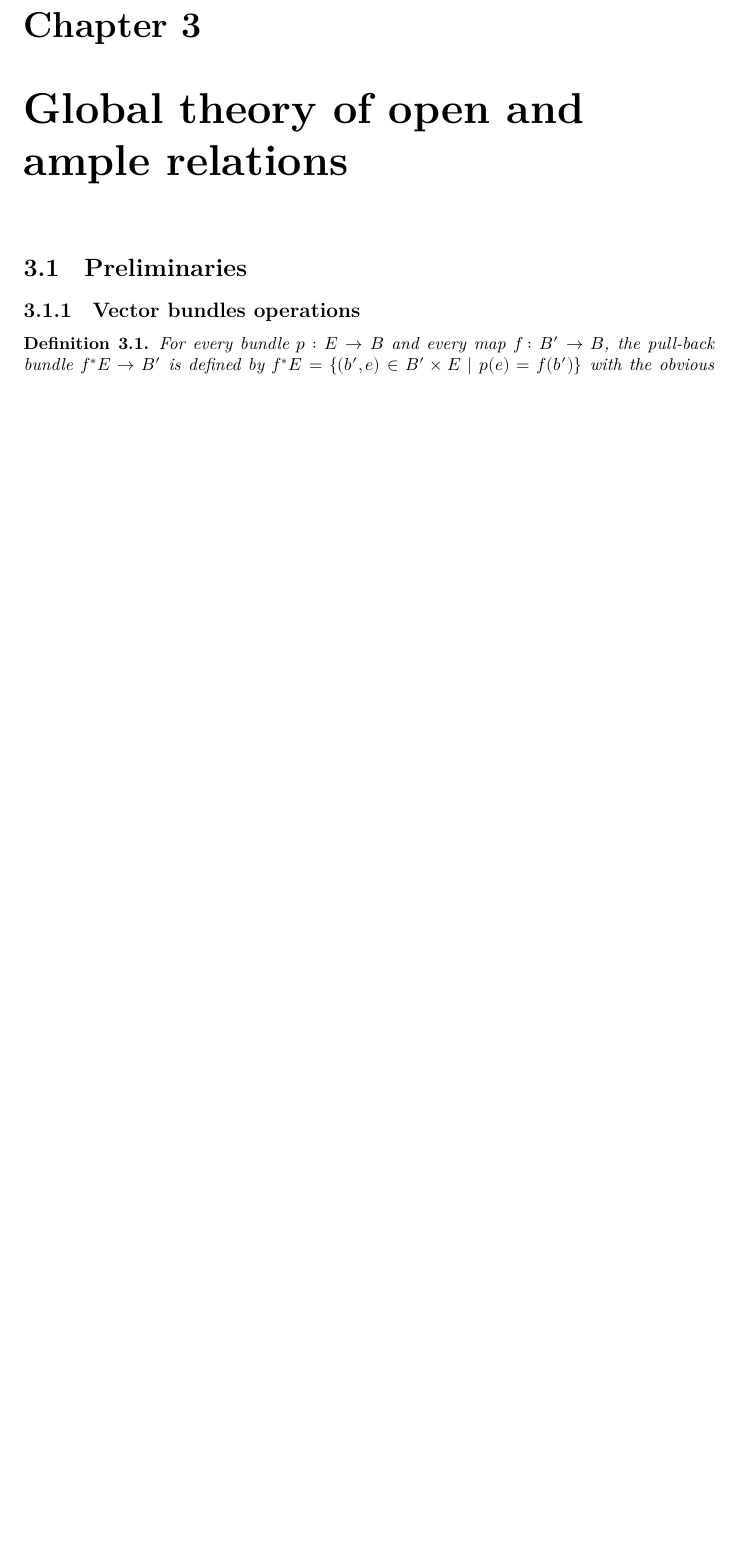
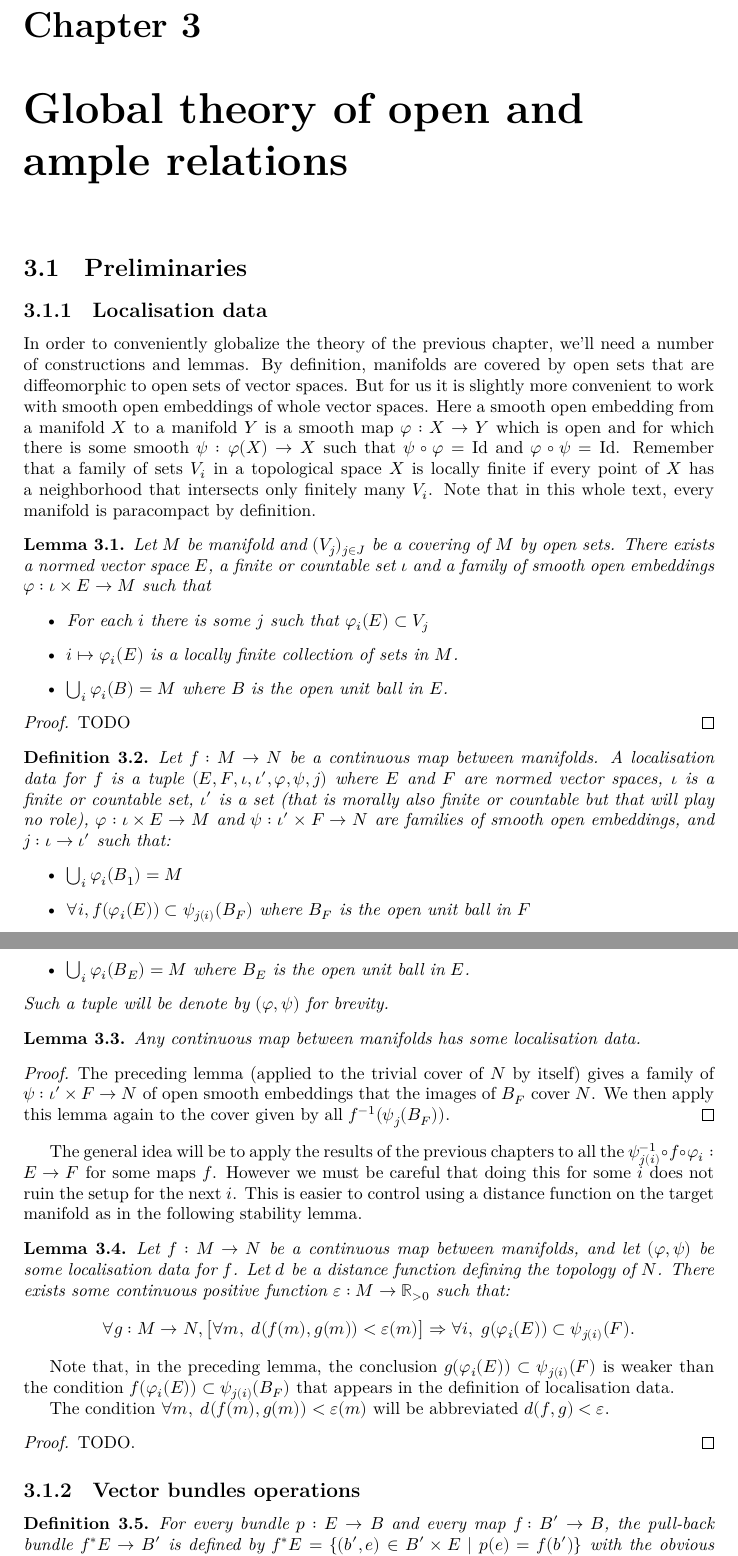
Before and after one commit to leanprover-community/sphere-eversion, a LaTeX thesis (blueprint/src/print.tex, which reads blueprint/src/global_convex_integration.tex): part of page 19 of 23 before the commit and two parts of pages 19 and 20 of 24 after it, the two joined at a grey line, cut so that both start at the same text, the shorter picture padded with empty space. Compiled offline with XeLaTeX.

Commit message:
Start writing localisation lemmas

```diff
--- a/blueprint/src/global_convex_integration.tex
+++ b/blueprint/src/global_convex_integration.tex
@@ -2,6 +2,96 @@
 \label{chap:global}
 
 \section{Preliminaries}
+
+\subsection{Localisation data}%
+\label{sub:localisation_data}
+
+In order to conveniently globalize the theory of the previous chapter, we'll
+need a number of constructions and lemmas. By definition, manifolds are covered
+by open sets that are diffeomorphic to open sets of vector spaces. But for us it is
+slightly more convenient to work with smooth open embeddings of whole vector spaces.
+Here a smooth open embedding from a manifold $X$ to a manifold $Y$ is a smooth map
+$φ : X → Y$ which is open and for which there is some smooth $ψ : φ(X) → X$ such that
+$ψ ∘ φ = \Id$ and $φ ∘ ψ = \Id$.
+Remember that a family of sets $V_i$ in a topological space $X$ is locally finite if
+every point of $X$ has a neighborhood that intersects only finitely many $V_i$.
+Note that in this whole text, every manifold is paracompact by definition.
+
+\begin{lemma}
+  \label{lem:nice_atlas}
+  Let $M$ be manifold and $(V_j)_{j ∈ J}$ be a covering of $M$ by open sets.
+  There exists a normed vector space $E$, a finite or countable set $ι$ and
+  a family of smooth open embeddings $φ : ι × E → M$ such that
+  \begin{itemize}
+    \item For each $i$ there is some $j$ such that $φ_i(E) ⊂ V_j$
+    \item $i ↦ φ_i(E)$ is a locally finite collection of sets in $M$.
+    \item $⋃_i φ_i(B) = M$ where $B$ is the open unit ball in $E$.
+  \end{itemize}
+\end{lemma}
+
+\begin{proof}
+  TODO
+\end{proof}
+
+\begin{definition}
+  \label{def:localisation_data}
+  Let $f : M → N$ be a continuous map between manifolds. A localisation data
+  for $f$ is a tuple $(E, F, ι, ι', φ, ψ, j)$ where $E$ and $F$ are normed
+  vector spaces, $ι$ is a finite or countable set, $ι'$ is a set (that is
+  morally also finite or countable but that will play no role), $φ : ι × E → M$
+  and $ψ : ι' × F → N$  are families of smooth open embeddings, and
+  $j : ι → ι'$ such that:
+  \begin{itemize}
+    \item
+      $⋃_i φ_i(B₁) = M$
+    \item
+      $∀ i, f(φ_i(E)) ⊂ ψ_{j(i)}(B_F)$ where $B_F$ is the open unit ball in $F$
+    \item
+      $⋃_i φ_i(B_E) = M$ where $B_E$ is the open unit ball in $E$.
+  \end{itemize}
+  Such a tuple will be denote by $(φ, ψ)$ for brevity.
+\end{definition}
+
+\begin{lemma}
+  \label{lem:ex_localisation}
+  \uses{def:localisation_data}
+  Any continuous map between manifolds has some localisation data.
+\end{lemma}
+
+\begin{proof}
+  \uses{lem:nice_atlas}
+  The preceding lemma (applied to the trivial cover of $N$ by itself) gives a
+  family of $ψ : ι' × F → N$ of open smooth embeddings that the images of
+  $B_F$ cover $N$. We then apply this lemma again to the cover given by all
+  $f⁻¹(ψ_j(B_F))$.
+\end{proof}
+
+The general idea will be to apply the results of the previous chapters to
+all the $ψ_{j(i)}⁻¹ ∘ f ∘ φ_i : E → F$ for some maps $f$. However we must be careful
+that doing this for some $i$ does not ruin the setup for the next $i$.
+This is easier to control using a distance function on the target manifold as in
+the following stability lemma.
+
+\begin{lemma}
+  \label{lem:localisation_stability}
+  \uses{def:localisation_data}
+  Let $f : M → N$ be a continuous map between manifolds, and let
+  $(φ, ψ)$ be some localisation data for $f$. Let $d$ be a distance function
+  defining the topology of $N$. There exists some continuous positive
+  function $ε : M → ℝ_{>0}$ such that:
+  \[
+    ∀ g : M → N, \big[∀ m,\; d(f(m), g(m)) < ε(m)\big] ⇒ ∀ i,\; g(φ_i(E)) ⊂ ψ_{j(i)}(F).
+  \]
+\end{lemma}
+Note that, in the preceding lemma, the conclusion $g(φ_i(E)) ⊂ ψ_{j(i)}(F)$ is
+weaker than the condition $f(φ_i(E)) ⊂ ψ_{j(i)}(B_F)$ that appears in the
+definition of localisation data.
+
+The condition $∀ m,\; d(f(m), g(m)) < ε(m)$ will be abbreviated $d(f, g) < ε$.
+
+\begin{proof}
+  TODO.
+\end{proof}
 
 \subsection{Vector bundles operations}
 \label{sec:vector_bundles_operations}
```
